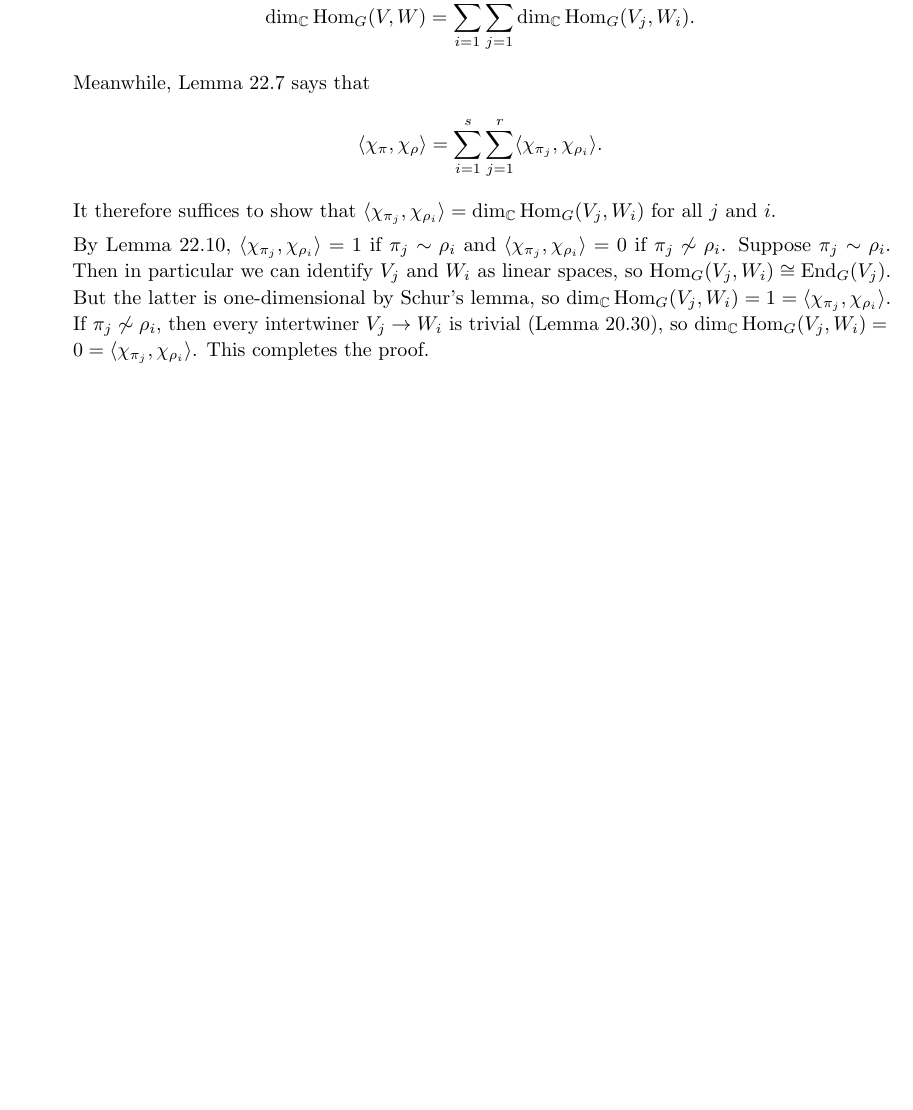
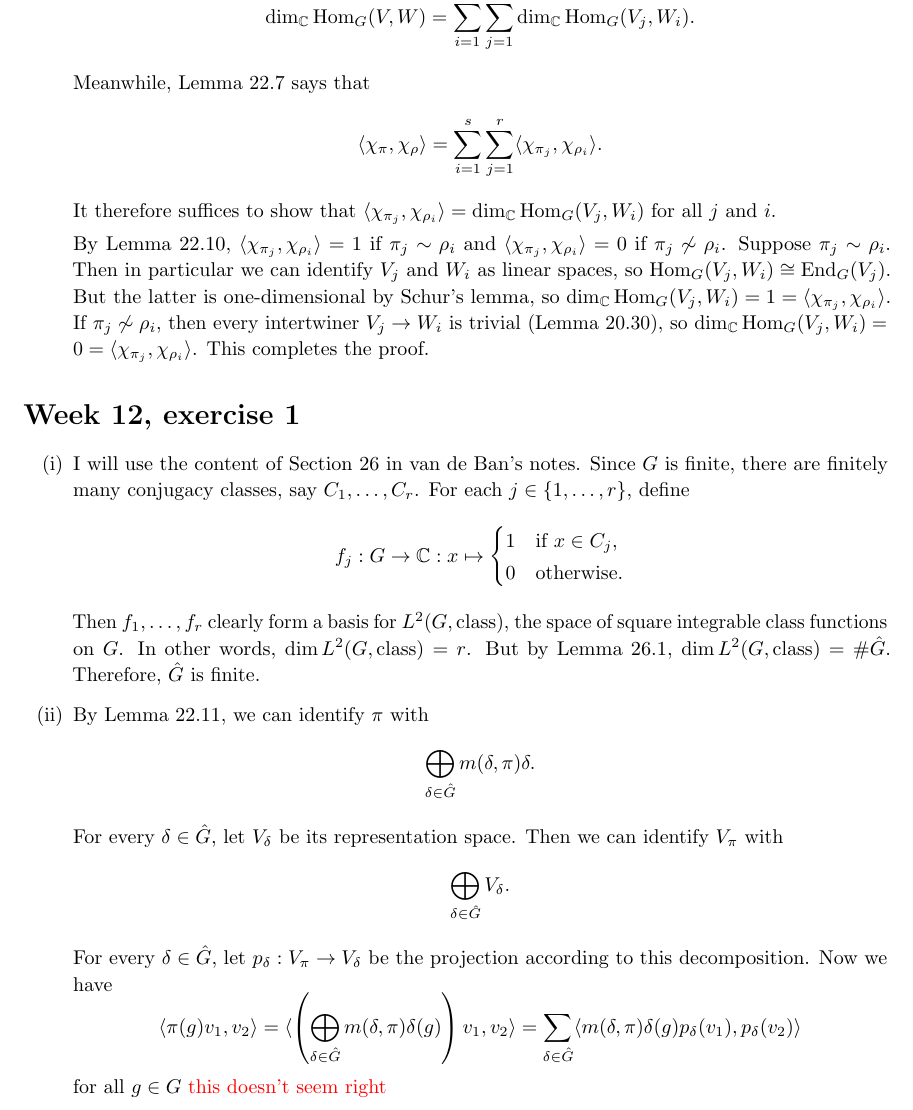
Before and after one commit to qverg/lie-groups-assignments, a LaTeX problem sheet (assignment-4/assignment-4.tex): part of page 3 of 3, cut so that both start at the same text, the shorter picture padded with empty space. Compiled offline with pdfLaTeX.

Commit message:
some week 12 progress

```diff
--- a/assignment-4/assignment-4.tex
+++ b/assignment-4/assignment-4.tex
@@ -132,4 +132,30 @@
     By Lemma 22.10, $\langle \chi_{\pi_j}, \chi_{\rho_i} \rangle = 1$ if $\pi_j \sim \rho_i$ and $\langle \chi_{\pi_j}, \chi_{\rho_i} \rangle = 0$ if $\pi_j \not\sim \rho_i$. Suppose $\pi_j \sim \rho_i$. Then in particular we can identify $V_j$ and $W_i$ as linear spaces, so $\Hom_G(V_j, W_i) \cong \mathrm{End}_G(V_j)$. But the latter is one-dimensional by Schur's lemma, so $\dim_\bb{C} \Hom_G(V_j, W_i) = 1 = \langle \chi_{\pi_j}, \chi_{\rho_i} \rangle$. If $\pi_j \not\sim \rho_i$, then every intertwiner $V_j \to W_i$ is trivial (Lemma 20.30), so $\dim_\bb{C} \Hom_G(V_j, W_i) = 0 = \langle \chi_{\pi_j}, \chi_{\rho_i} \rangle$. This completes the proof.
 \end{enumerate}
 
+\section*{Week 12, exercise 1}
+\begin{enumerate}[label=(\roman*)]
+    \item I will use the content of Section 26 in van de Ban's notes. Since $G$ is finite, there are finitely many conjugacy classes, say $C_1, \ldots, C_r$. For each $j \in \{1, \ldots, r\}$, define
+    \begin{equation*}
+        f_j : G \to \bb{C} : x \mapsto \begin{cases}
+            1 & \text{if $x \in C_j$,} \\
+            0 & \text{otherwise.}
+        \end{cases}
+    \end{equation*}
+    Then $f_1, \ldots, f_r$ clearly form a basis for $L^2(G, \text{class})$, the space of square integrable class functions on $G$. In other words, $\dim L^2(G, \text{class}) = r$. But by Lemma 26.1, $\dim L^2(G, \text{class}) = \#\hat{G}$. Therefore, $\hat{G}$ is finite.
+
+    \item By Lemma 22.11, we can identify $\pi$ with
+    \begin{equation*}
+        \bigoplus_{\delta \in \hat{G}} m(\delta, \pi) \delta.
+    \end{equation*}
+    For every $\delta \in \hat{G}$, let $V_\delta$ be its representation space. Then we can identify $V_\pi$ with
+    \begin{equation*}
+        \bigoplus_{\delta \in \hat{G}} V_\delta.
+    \end{equation*}
+    For every $\delta \in \hat{G}$, let $p_\delta : V_\pi \to V_\delta$ be the projection according to this decomposition. Now we have
+    \begin{equation*}
+        \langle \pi(g) v_1, v_2 \rangle = \langle \left( \bigoplus_{\delta \in \hat{G}} m(\delta, \pi) \delta(g) \right) v_1, v_2 \rangle = \sum_{\delta \in \hat{G}} \langle m(\delta, \pi) \delta(g) p_\delta(v_1), p_\delta(v_2) \rangle
+    \end{equation*}
+    for all $g \in G$ \textcolor{red}{this doesn't seem right}
+\end{enumerate}
+
 \end{document}
```
